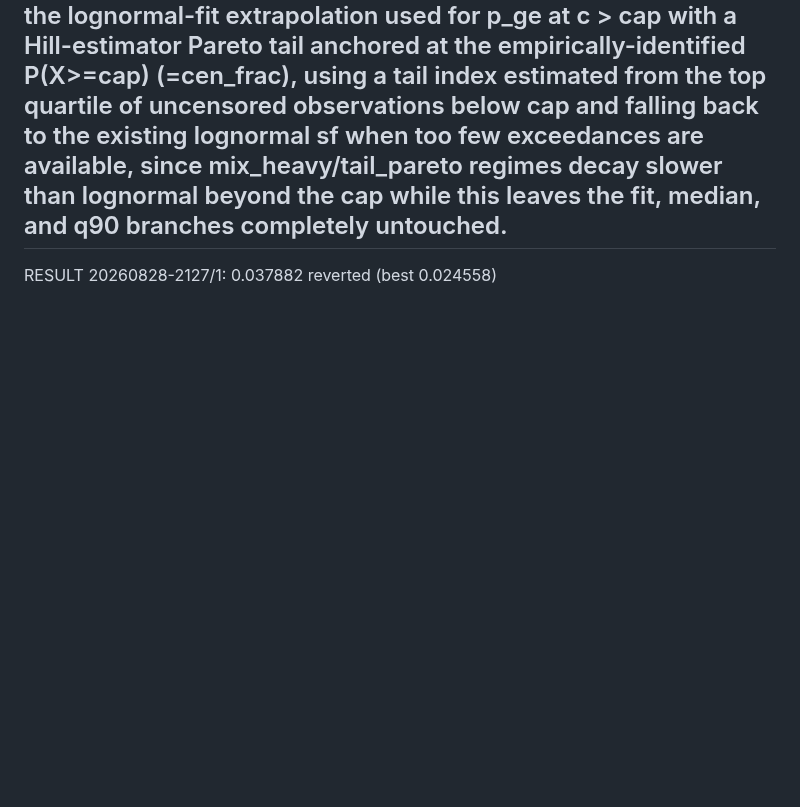
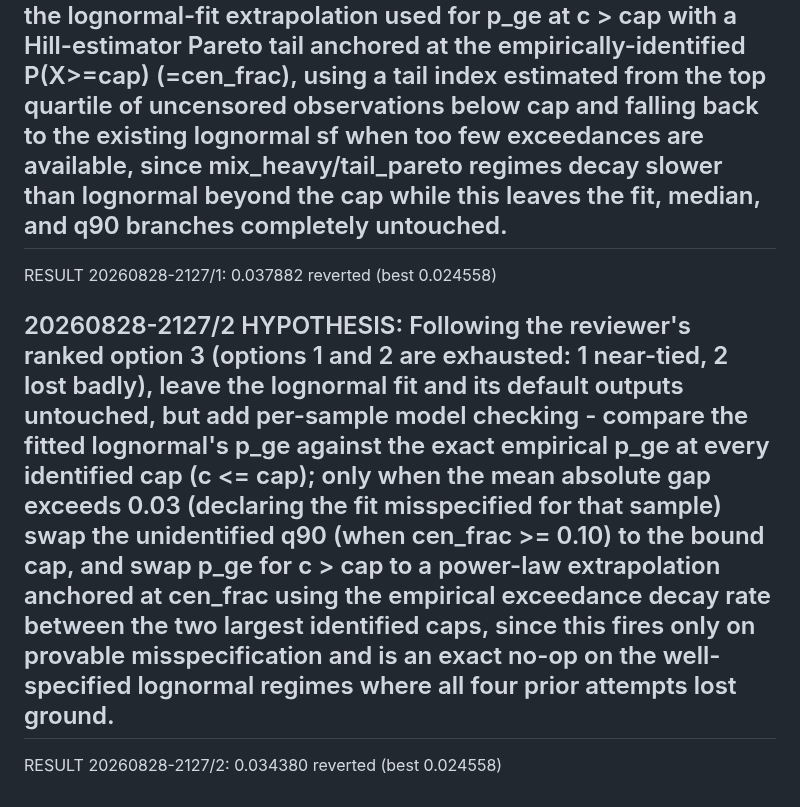
Before and after one commit to cwklurks/effort-atlas, a Markdown page: autoloop/lengthlab/RUN_LOG_A.md, the part around the change. Rendered like a GitHub page; blank space fills up the shorter version.

Commit message:
loopA 20260828-2127/2: reverted

```diff
--- a/autoloop/lengthlab/RUN_LOG_A.md
+++ b/autoloop/lengthlab/RUN_LOG_A.md
@@ -37,3 +37,7 @@ RESULT 20260828-2119/3: 0.024492  reverted (best 0.024558)
 
 ## 20260828-2127/1 HYPOTHESIS: Following the reviewer's ranked option 2 (option 1 was tried at 2119/3 and only near-tied), replace the lognormal-fit extrapolation used for p_ge at c > cap with a Hill-estimator Pareto tail anchored at the empirically-identified P(X>=cap) (=cen_frac), using a tail index estimated from the top quartile of uncensored observations below cap and falling back to the existing lognormal sf when too few exceedances are available, since mix_heavy/tail_pareto regimes decay slower than lognormal beyond the cap while this leaves the fit, median, and q90 branches completely untouched.
 RESULT 20260828-2127/1: 0.037882  reverted (best 0.024558)
+
+## 20260828-2127/2 HYPOTHESIS: Following the reviewer's ranked option 3 (options 1 and 2 are exhausted: 1 near-tied, 2 lost badly), leave the lognormal fit and its default outputs untouched, but add per-sample model checking - compare the fitted lognormal's p_ge against the exact empirical p_ge at every identified cap (c <= cap); only when the mean absolute gap exceeds 0.03 (declaring the fit misspecified for that sample) swap the unidentified q90 (when cen_frac >= 0.10) to the bound cap, and swap p_ge for c > cap to a power-law extrapolation anchored at cen_frac using the empirical exceedance decay rate between the two largest identified caps, since this fires only on provable misspecification and is an exact no-op on the well-specified lognormal regimes where all four prior attempts lost ground.
+
+RESULT 20260828-2127/2: 0.034380  reverted (best 0.024558)
```
